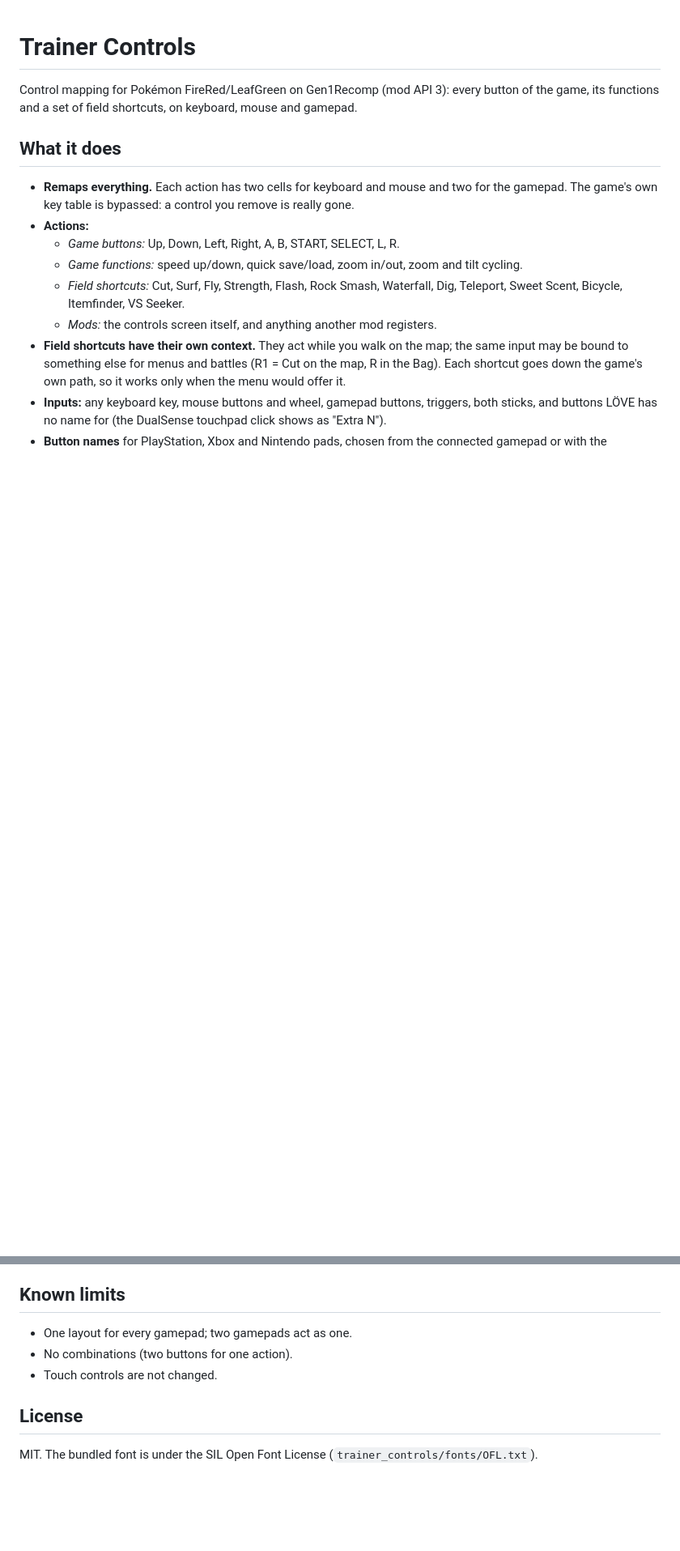
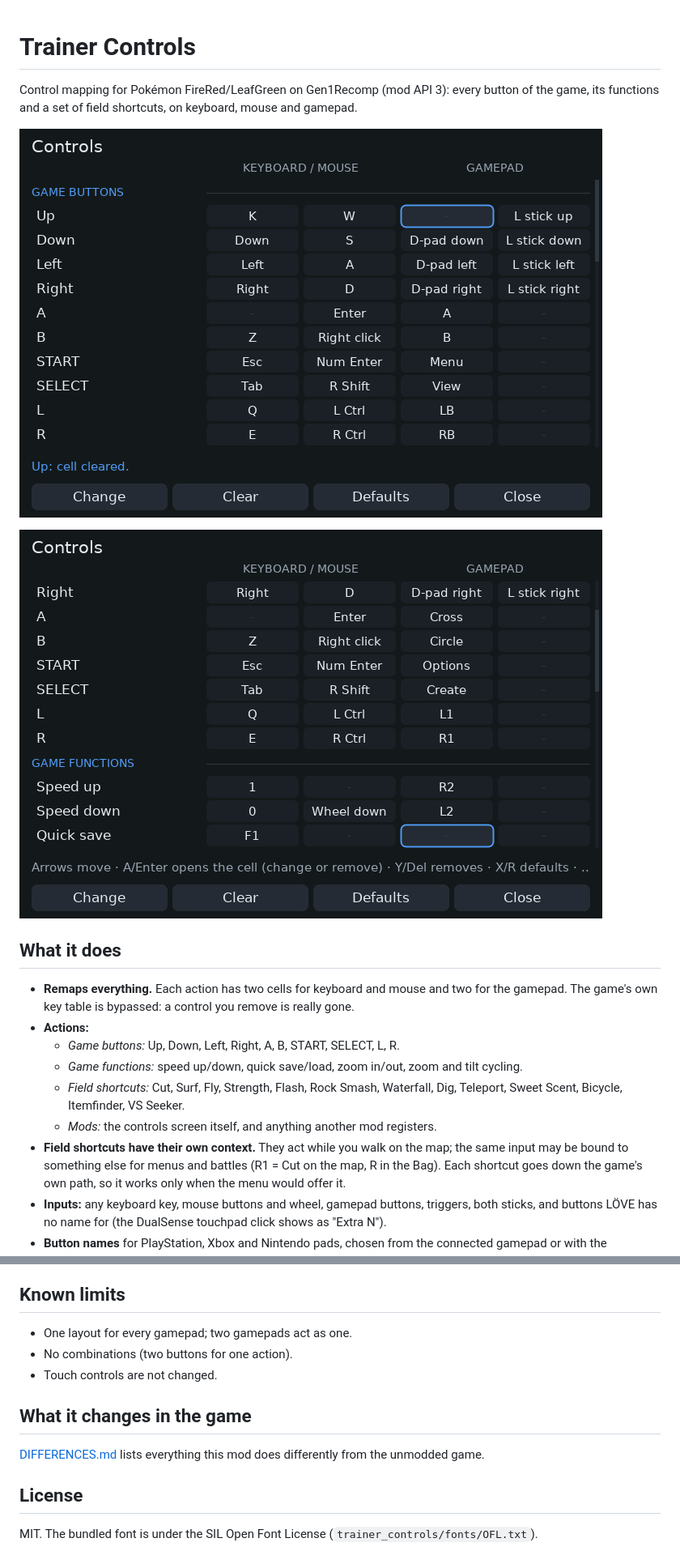
Before and after one commit to MarcoAFSchaefer/trainer-controls, a Markdown page: README.md, 2 parts joined by grey strips. Shown at 81% size. Drawn GitHub-style; pictures changed too: docs/images/screen-functions.png (added), docs/images/screen.png (added); blank space fills up the shorter version.

Commit message:
README: pictures of the controls screen, link to DIFFERENCES.md; index thumbnail
Co-Authored-By: Claude Fable 5.2 <noreply@anthropic.com>
Claude-Session: https://claude.ai/code/session_01HMf4UKgb4TixbGZC4FPa9s

```diff
--- a/README.md
+++ b/README.md
@@ -1,6 +1,10 @@
 # Trainer Controls
 
 Control mapping for Pokémon FireRed/LeafGreen on Gen1Recomp (mod API 3): every button of the game, its functions and a set of field shortcuts, on keyboard, mouse and gamepad.
+
+![The Trainer Controls screen: game buttons on keyboard, mouse and gamepad](docs/images/screen.png)
+
+![Game functions on the same screen](docs/images/screen-functions.png)
 
 ## What it does
 
@@ -77,6 +81,10 @@ end
 - No combinations (two buttons for one action).
 - Touch controls are not changed.
 
+## What it changes in the game
+
+[DIFFERENCES.md](DIFFERENCES.md) lists everything this mod does differently from the unmodded game.
+
 ## License
 
 MIT. The bundled font is under the SIL Open Font License (`trainer_controls/fonts/OFL.txt`).
```
Also changed, not shown: 1 other file.
